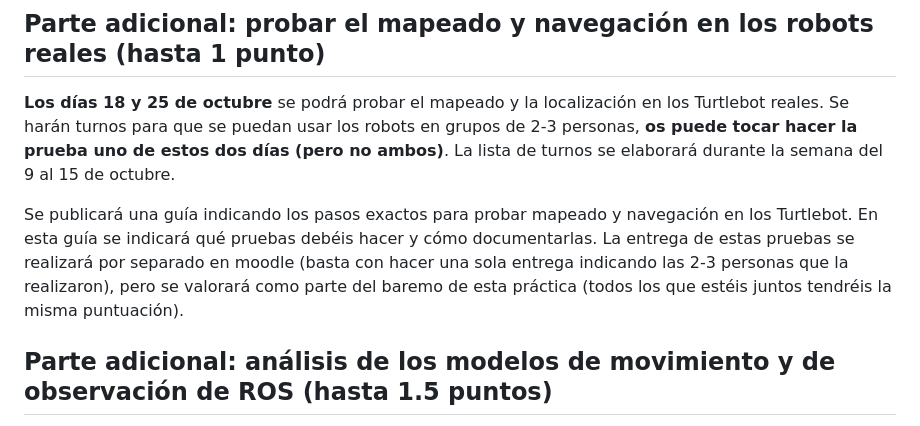
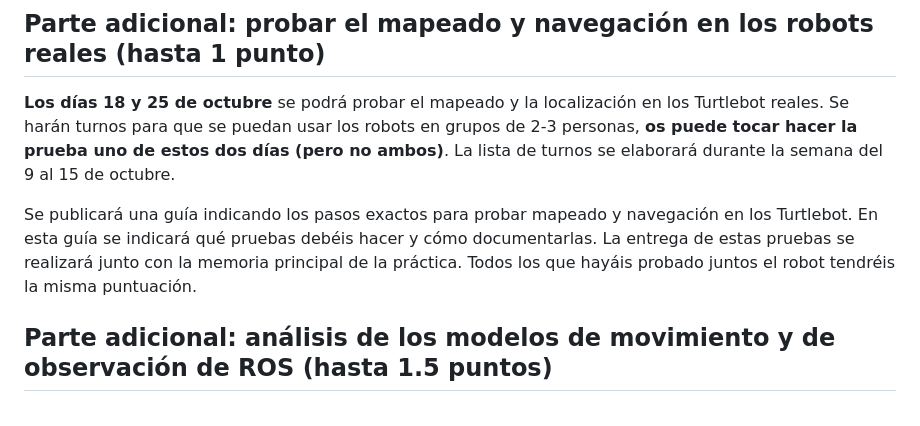
Before and after one commit to ottocol/robots_moviles_2324, a Markdown page: practicas/practica2.md, the part around the change. Drawn GitHub-style.

Commit message:
corregida entrega prueba con Turtlebots

```diff
--- a/practicas/practica2.md
+++ b/practicas/practica2.md
@@ -44,7 +44,7 @@ Pruebas a realizar:
 
 **Los días 18 y 25 de octubre** se podrá probar el mapeado y la localización en los Turtlebot reales. Se harán turnos para que se puedan usar los robots en grupos de 2-3 personas, **os puede tocar hacer la prueba uno de estos dos días (pero no ambos)**. La lista de turnos se elaborará durante la semana del 9 al 15 de octubre.
 
-Se publicará una guía indicando los pasos exactos para probar mapeado y navegación en los Turtlebot. En esta guía se indicará qué pruebas debéis hacer y cómo documentarlas. La entrega de estas pruebas se realizará por separado en moodle (basta con hacer una sola entrega indicando las 2-3 personas que la realizaron), pero se valorará como parte del baremo de esta práctica (todos los que estéis juntos tendréis la misma puntuación).
+Se publicará una guía indicando los pasos exactos para probar mapeado y navegación en los Turtlebot. En esta guía se indicará qué pruebas debéis hacer y cómo documentarlas. La entrega de estas pruebas se realizará junto con la memoria principal de la práctica. Todos los que hayáis probado juntos el robot tendréis la misma puntuación.
 
 ## Parte adicional: análisis de los modelos de movimiento y de observación de ROS (hasta 1.5 puntos)
 
```
